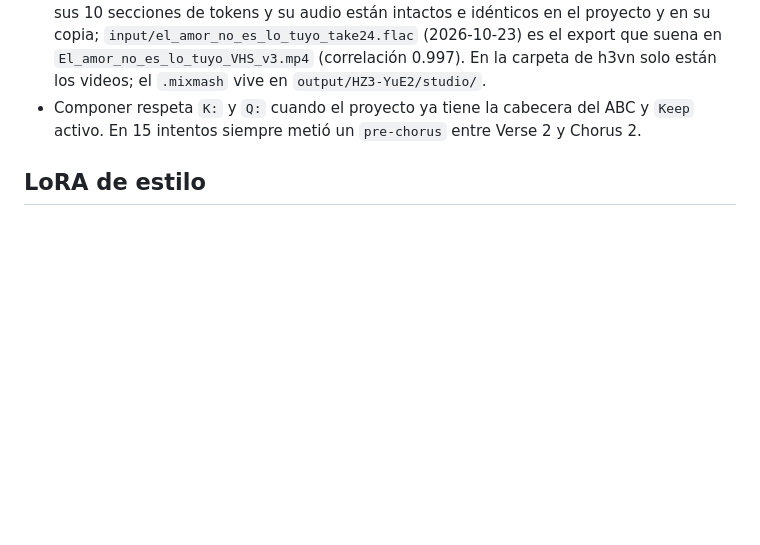
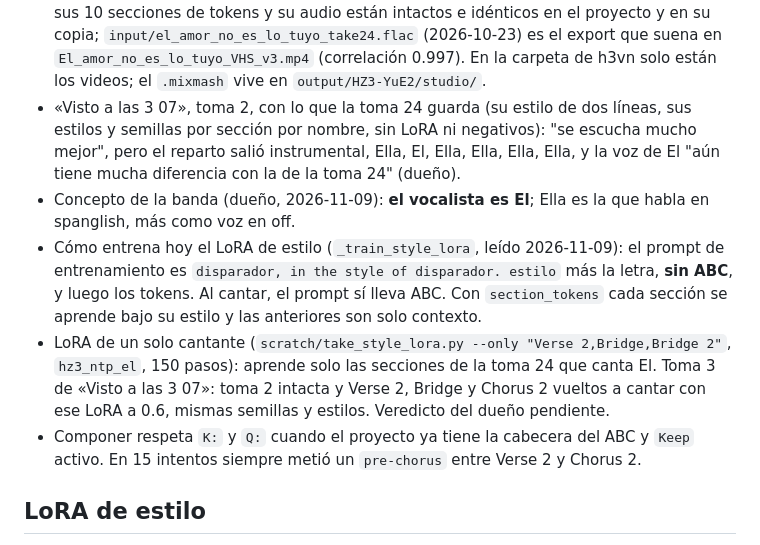
Before and after one commit to H4Z33/ComfyUI-HZ3-YuE2, a Markdown page: EXPERIENCIAS_YUE2.md, the part around the change. Rendered like a GitHub page; blank space fills up the shorter version.

Commit message:
Docs: verdict on take 2 of the new NTP song, the band's concept, how the style LoRA trains, single-singer LoRA pilot

```diff
--- a/EXPERIENCIAS_YUE2.md
+++ b/EXPERIENCIAS_YUE2.md
@@ -141,6 +141,17 @@ Lo medido y lo que el dueño corrigió, para no repetir errores. Fecha y fuente
   su audio están intactos e idénticos en el proyecto y en su copia; `input/el_amor_no_es_lo_tuyo_take24.flac`
   (2026-10-23) es el export que suena en `El_amor_no_es_lo_tuyo_VHS_v3.mp4` (correlación 0.997). En la carpeta de
   h3vn solo están los videos; el `.mixmash` vive en `output/HZ3-YuE2/studio/`.
+- «Visto a las 3 07», toma 2, con lo que la toma 24 guarda (su estilo de dos líneas, sus estilos y semillas por
+  sección por nombre, sin LoRA ni negativos): "se escucha mucho mejor", pero el reparto salió instrumental, Ella, El,
+  Ella, Ella, Ella, Ella, y la voz de El "aún tiene mucha diferencia con la de la toma 24" (dueño).
+- Concepto de la banda (dueño, 2026-11-09): **el vocalista es El**; Ella es la que habla en spanglish, más como voz en
+  off.
+- Cómo entrena hoy el LoRA de estilo (`_train_style_lora`, leído 2026-11-09): el prompt de entrenamiento es
+  `disparador, in the style of disparador. estilo` más la letra, **sin ABC**, y luego los tokens. Al cantar, el prompt
+  sí lleva ABC. Con `section_tokens` cada sección se aprende bajo su estilo y las anteriores son solo contexto.
+- LoRA de un solo cantante (`scratch/take_style_lora.py --only "Verse 2,Bridge,Bridge 2"`, `hz3_ntp_el`, 150 pasos):
+  aprende solo las secciones de la toma 24 que canta El. Toma 3 de «Visto a las 3 07»: toma 2 intacta y Verse 2,
+  Bridge y Chorus 2 vueltos a cantar con ese LoRA a 0.6, mismas semillas y estilos. Veredicto del dueño pendiente.
 - Componer respeta `K:` y `Q:` cuando el proyecto ya tiene la cabecera del ABC y `Keep` activo. En 15 intentos siempre
   metió un `pre-chorus` entre Verse 2 y Chorus 2.
 
```
